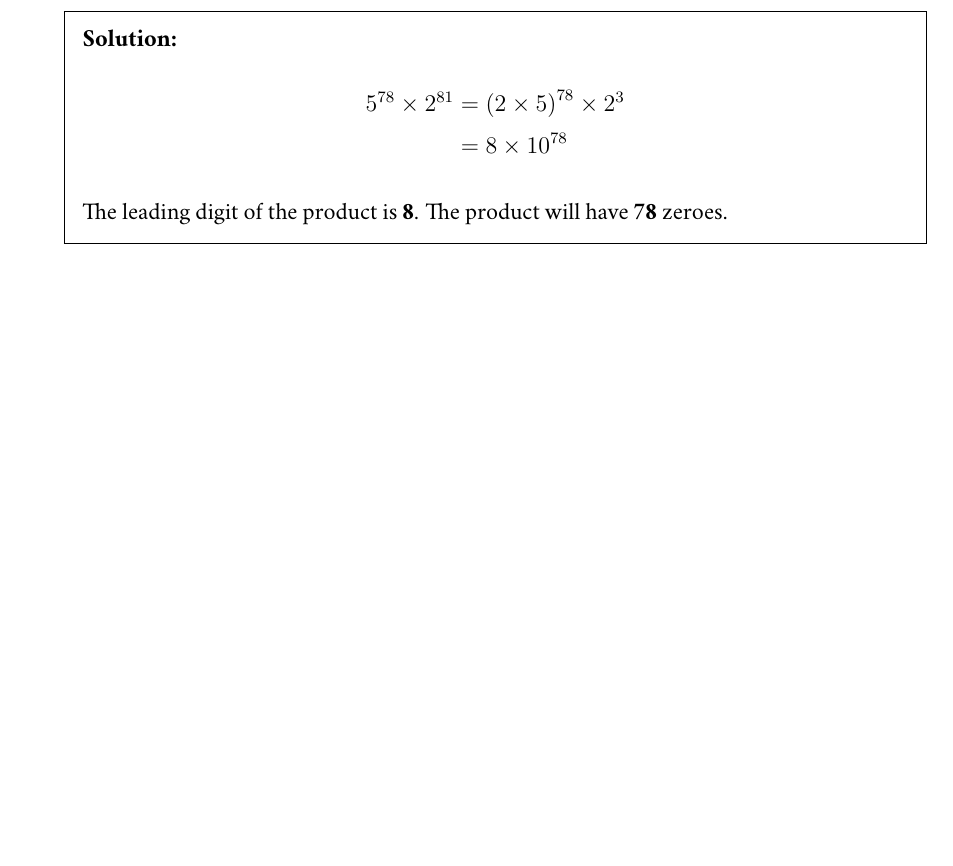
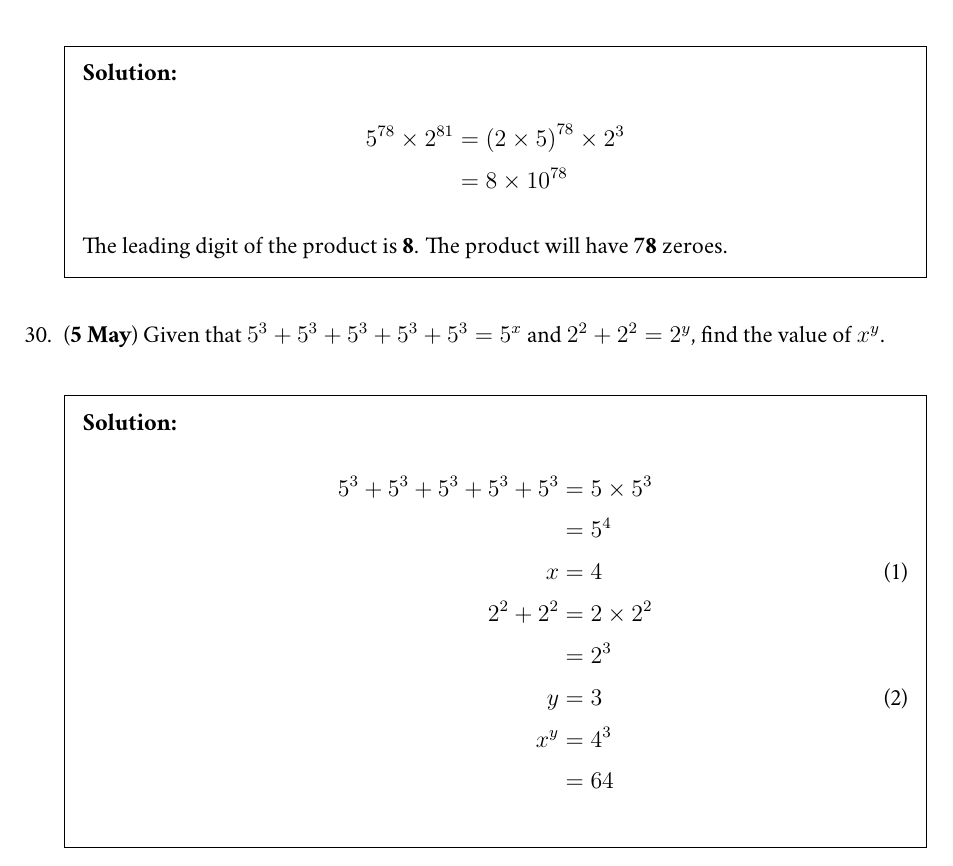
Before and after one commit to jiyometrik/schoolwork, a LaTeX problem sheet (2022-year2/math/problem-of-the-day/main.tex): part of page 20 of 20, cut so that both start at the same text, the shorter picture padded with empty space. Compiled offline with XeLaTeX; a missing font is replaced by an installed copy or a similar font.

Commit message:
potd 5/5

```diff
--- a/2022-year2/math/problem-of-the-day/main.tex
+++ b/2022-year2/math/problem-of-the-day/main.tex
@@ -867,5 +866,20 @@
 		The leading digit of the product is \textbf{8}. The product will have
 		\textbf{78} zeroes.
 	\end{solution}
+
+	\question (\textbf{5 May}) Given that \(5^3 + 5^3 + 5^3 + 5^3 + 5^3 = 5^x\) and
+	\(2^2 + 2^2 = 2^y\), find the value of \(x^y\).
+	\begin{solution}
+		\begin{align*}
+			5^3 + 5^3 + 5^3 + 5^3 + 5^3 & = 5 \times 5^3               \\
+			                            & = 5^4                        \\
+			x                           & = 4 \label{eq:05051} \tag{1} \\
+			2^2 + 2^2                   & = 2 \times 2^2               \\
+			                            & = 2^3                        \\
+			y                           & = 3 \label{eq:05052} \tag{2} \\
+			x^y                         & = 4^3                        \\
+			                            & = 64
+		\end{align*}
+	\end{solution}
 \end{questions}
 \end{document}
```
Also changed, not shown: 2022-year2/math/0415-practice-papers/paper-b/Makefile, 2022-year2/math/0415-practice-papers/paper-c/Makefile, 2022-year2/math/problem-of-the-day/.latexmkrc, 2022-year2/math/problem-of-the-day/Makefile, 2022-year2/math/problem-of-the-day/main.pdf, 2022-year2/math/problem-of-the-day/main.tex (1 more changed lines).
